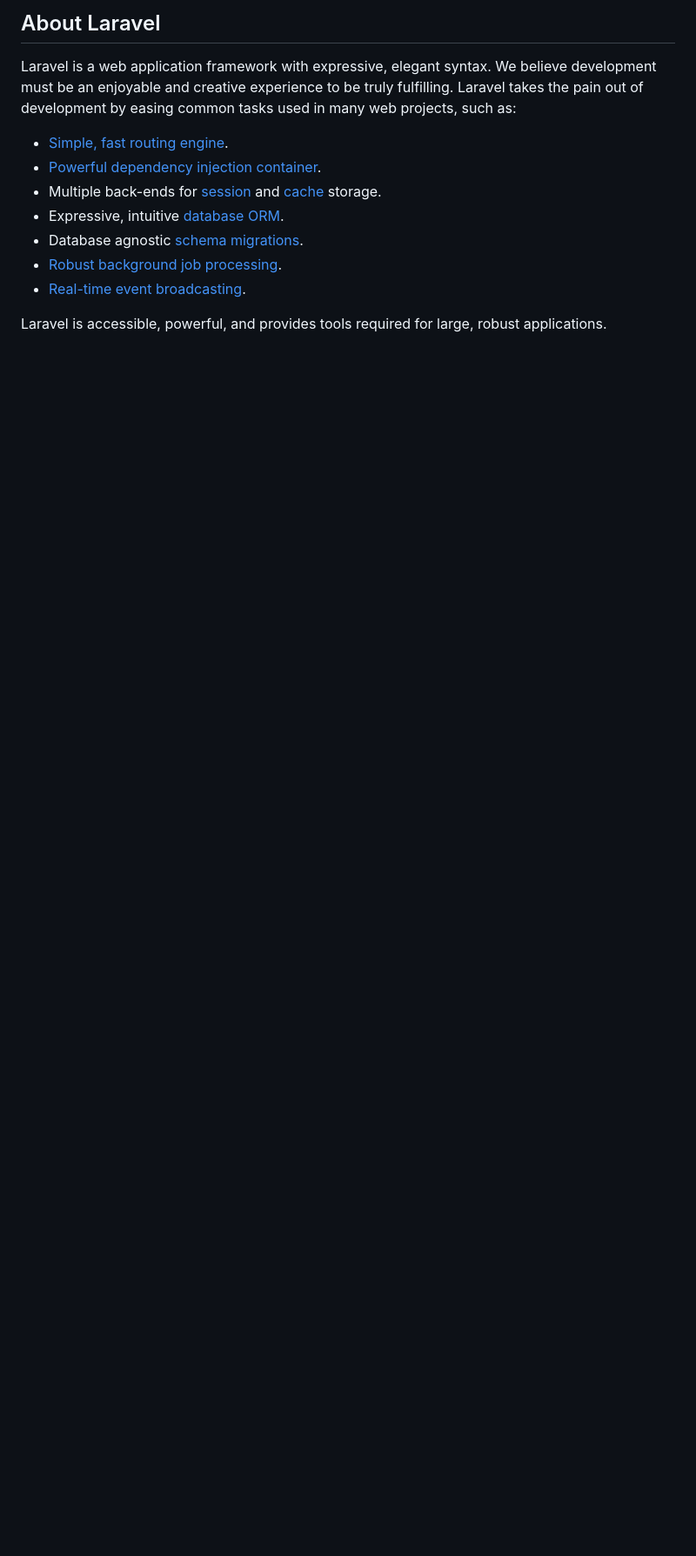
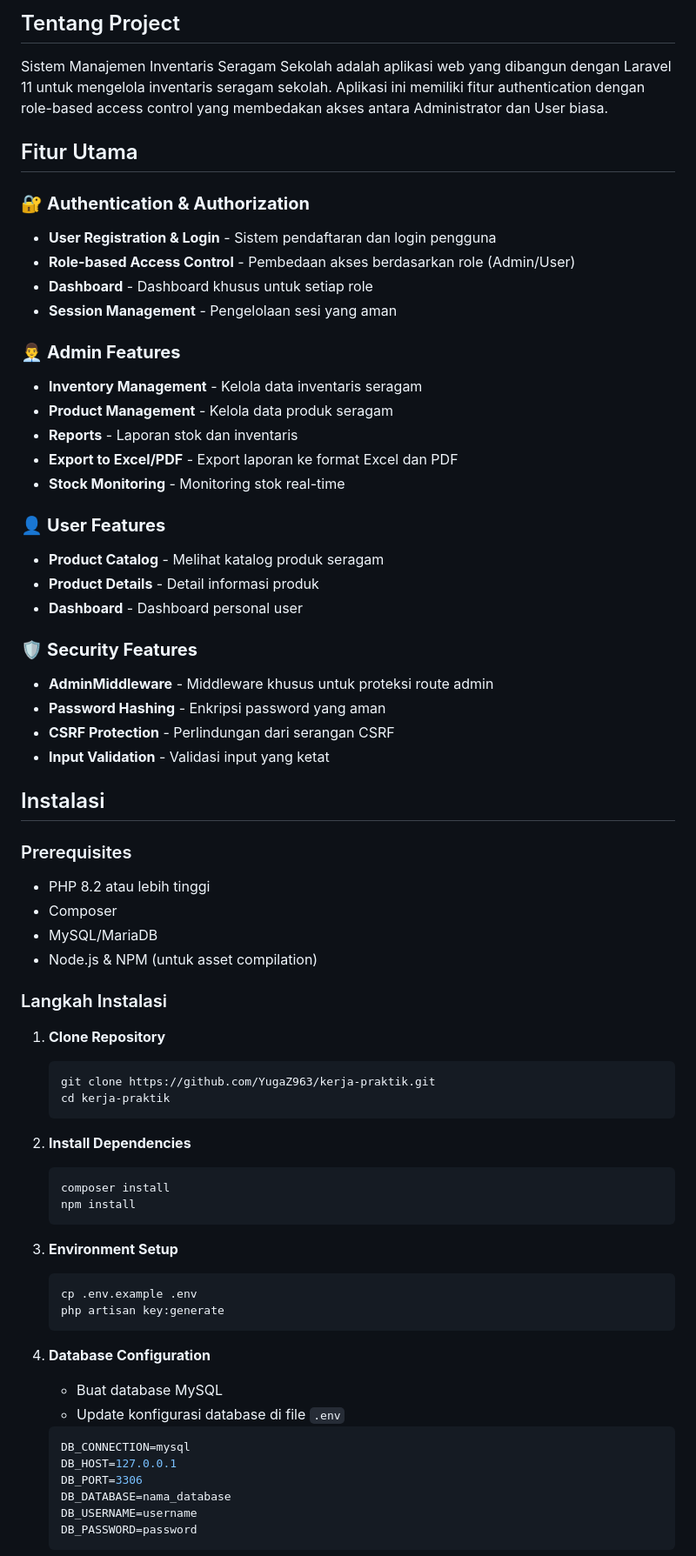
Before and after one commit to YugaZ963/kerja-praktik, a Markdown page: README.md, the part around one of its changes. Shown at 87% size. GitHub-like rendering; blank space fills up the shorter version.

````diff
--- a/README.md
+++ b/README.md
@@ -8,15 +7,72 @@
 </p>
 
-## About Laravel
+## Tentang Project
 
-Laravel is a web application framework with expressive, elegant syntax. We believe development must be an enjoyable and creative experience to be truly fulfilling. Laravel takes the pain out of development by easing common tasks used in many web projects, such as:
+Sistem Manajemen Inventaris Seragam Sekolah adalah aplikasi web yang dibangun dengan Laravel 11 untuk mengelola inventaris seragam sekolah. Aplikasi ini memiliki fitur authentication dengan role-based access control yang membedakan akses antara Administrator dan User biasa.
 
-- [Simple, fast routing engine](https://laravel.com/docs/routing).
-- [Powerful dependency injection container](https://laravel.com/docs/container).
-- Multiple back-ends for [session](https://laravel.com/docs/session) and [cache](https://laravel.com/docs/cache) storage.
-- Expressive, intuitive [database ORM](https://laravel.com/docs/eloquent).
-- Database agnostic [schema migrations](https://laravel.com/docs/migrations).
-- [Robust background job processing](https://laravel.com/docs/queues).
-- [Real-time event broadcasting](https://laravel.com/docs/broadcasting).
+## Fitur Utama
 
-Laravel is accessible, powerful, and provides tools required for large, robust applications.
+### 🔐 **Authentication & Authorization**
+- **User Registration & Login** - Sistem pendaftaran dan login pengguna
+- **Role-based Access Control** - Pembedaan akses berdasarkan role (Admin/User)
+- **Dashboard** - Dashboard khusus untuk setiap role
+- **Session Management** - Pengelolaan sesi yang aman
+
+### 👨‍💼 **Admin Features**
+- **Inventory Management** - Kelola data inventaris seragam
+- **Product Management** - Kelola data produk seragam
+- **Reports** - Laporan stok dan inventaris
+- **Export to Excel/PDF** - Export laporan ke format Excel dan PDF
+- **Stock Monitoring** - Monitoring stok real-time
+
+### 👤 **User Features**
+- **Product Catalog** - Melihat katalog produk seragam
+- **Product Details** - Detail informasi produk
+- **Dashboard** - Dashboard personal user
+
+### 🛡️ **Security Features**
+- **AdminMiddleware** - Middleware khusus untuk proteksi route admin
+- **Password Hashing** - Enkripsi password yang aman
+- **CSRF Protection** - Perlindungan dari serangan CSRF
+- **Input Validation** - Validasi input yang ketat
+
+## Instalasi
+
+### Prerequisites
+- PHP 8.2 atau lebih tinggi
+- Composer
+- MySQL/MariaDB
+- Node.js & NPM (untuk asset compilation)
+
+### Langkah Instalasi
+
+1. **Clone Repository**
+   ```bash
+   git clone https://github.com/YugaZ963/kerja-praktik.git
+   cd kerja-praktik
+   ```
+
+2. **Install Dependencies**
+   ```bash
+   composer install
+   npm install
+   ```
+
+3. **Environment Setup**
+   ```bash
+   cp .env.example .env
+   php artisan key:generate
+   ```
+
+4. **Database Configuration**
+   - Buat database MySQL
+   - Update konfigurasi database di file `.env`
+   ```env
+   DB_CONNECTION=mysql
+   DB_HOST=127.0.0.1
+   DB_PORT=3306
+   DB_DATABASE=nama_database
+   DB_USERNAME=username
+   DB_PASSWORD=password
+   ```
+
````
Also changed, not shown: other parts of README.md (+64 -5 lines).
